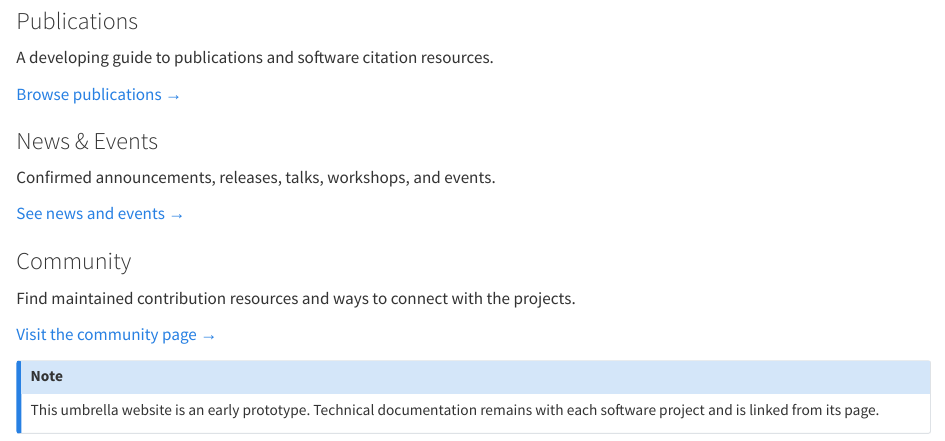
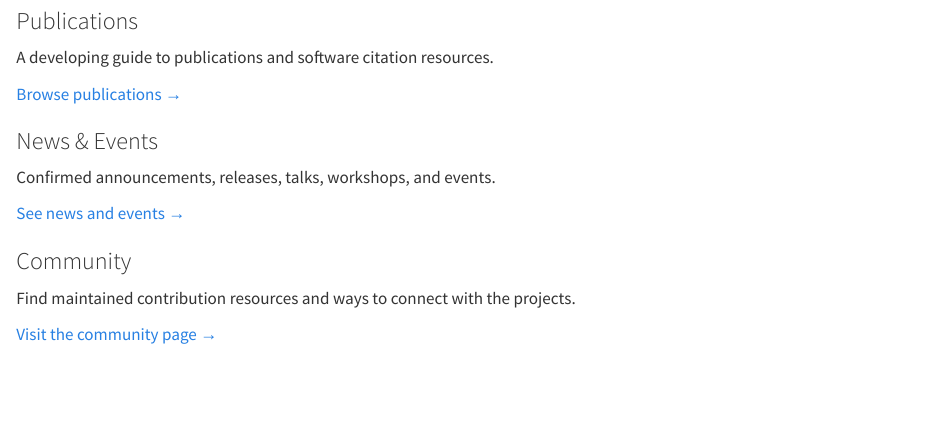
Before and after one commit to QMCSoftware/QMCSoftware.github.io, a Quarto document (index.qmd): the page in a window 1100 px wide, from 930 px down. Rendered offline with R 4.5, knitr and Pandoc in place of Quarto, with nearby package versions.

Commit message:
Remove prototype homepage callout

```diff
--- a/index.qmd
+++ b/index.qmd
@@ -93,8 +93,3 @@ Find maintained contribution resources and ways to connect with the projects.
 [Visit the community page →](community/index.qmd)
 :::
 ::::
-
-::: {.callout-note appearance="simple"}
-This umbrella website is an early prototype. Technical documentation remains
-with each software project and is linked from its page.
-:::
```
